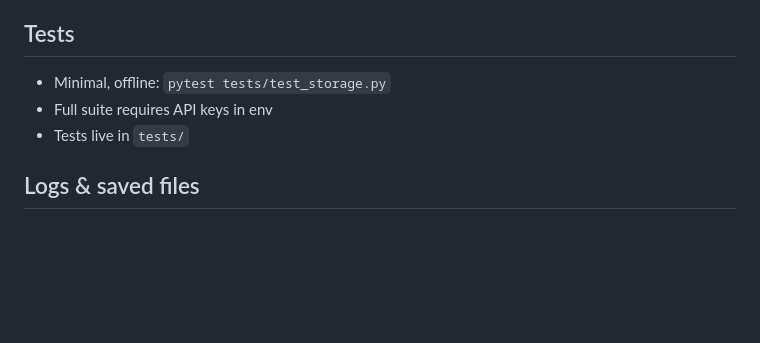
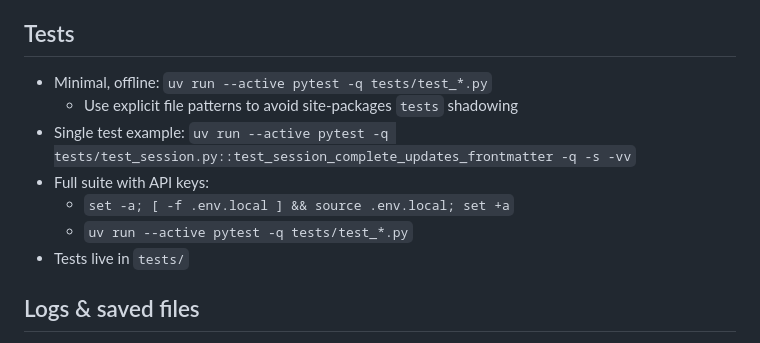
Before and after one commit to gregdetre/healthyselfjournal, a Markdown page: AGENTS.md, the part around the change. Drawn GitHub-style; blank space fills up the shorter version.

Commit message:
docs: add concise test run instructions in AGENTS.md aligning with TESTING.md

```diff
--- a/AGENTS.md
+++ b/AGENTS.md
@@ -36,8 +36,12 @@ See: `docs/reference/PRODUCT_VISION_FEATURES.md`
 
 ## Tests
 
-- Minimal, offline: `pytest tests/test_storage.py`
-- Full suite requires API keys in env
+- Minimal, offline: `uv run --active pytest -q tests/test_*.py`
+  - Use explicit file patterns to avoid site-packages `tests` shadowing
+- Single test example: `uv run --active pytest -q tests/test_session.py::test_session_complete_updates_frontmatter -q -s -vv`
+- Full suite with API keys:
+  - `set -a; [ -f .env.local ] && source .env.local; set +a`
+  - `uv run --active pytest -q tests/test_*.py`
 - Tests live in `tests/`
 
 ## Logs & saved files
```
